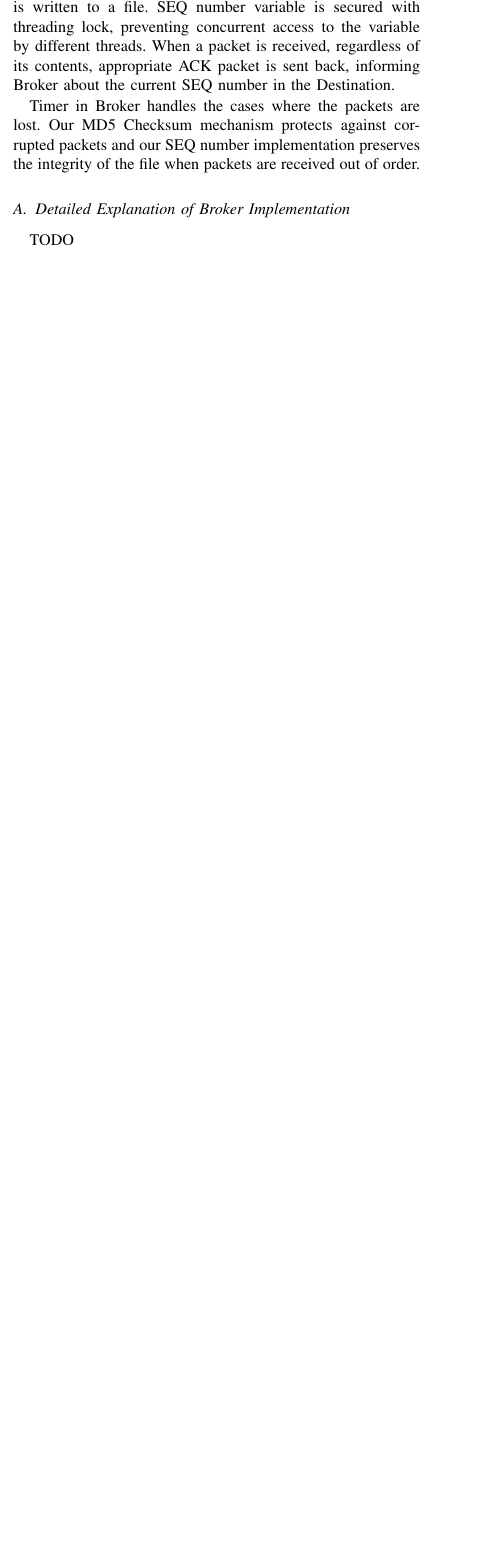
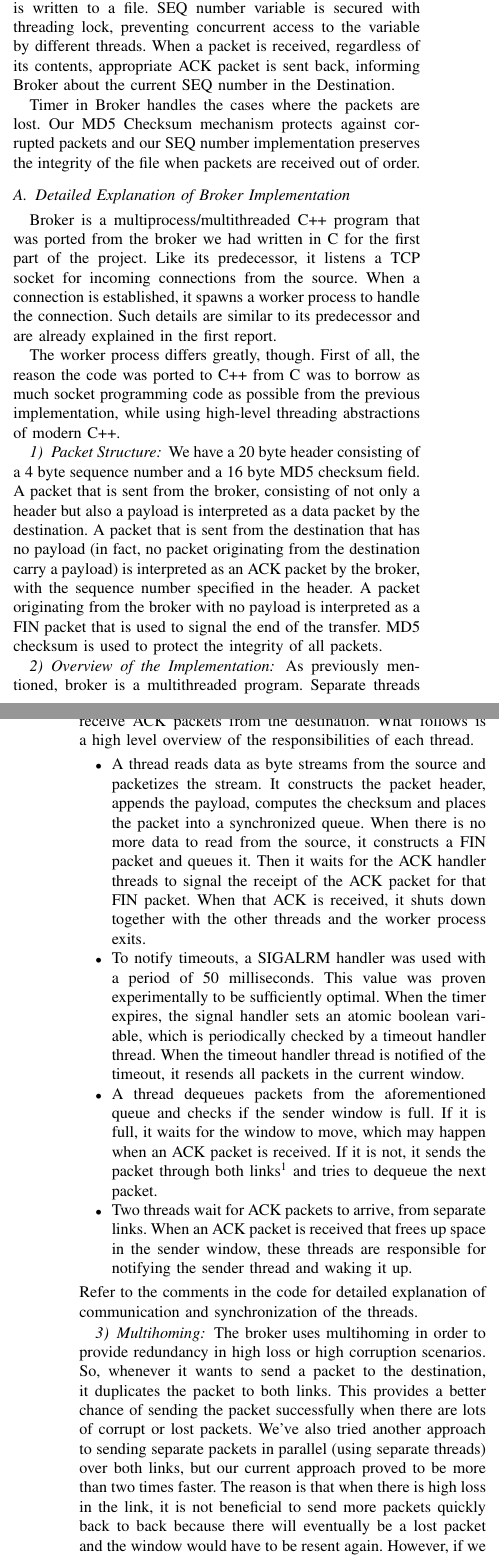
Before and after one commit to tansly/ceng435, a LaTeX paper (part2/report/report.tex): part of one column of page 1 of 2 before the commit and two parts of the columns of pages 1 and 2 of 3 after it, the two joined at a grey line, cut so that both start at the same text, the shorter picture padded with empty space. Compiled offline with pdfLaTeX; a missing font is replaced by an installed copy or a similar font; a LaTeX package or settings file that is missing is left out.

Commit message:
Add detailed explanation of broker implementation

```diff
--- a/part2/report/report.tex
+++ b/part2/report/report.tex
@@ -52,11 +50,76 @@ Broker also has a timer. When the timer expires before Broker receives an ACK, i
 
-Destination is a synchronized multithreaded application. Sockets which are binded to two different interfaces are run on these threads and awaits packets from different routers. When a packet with expected SEQ number is received, it is written to a file. SEQ number variable is secured with threading lock, preventing concurrent access to the variable by different threads. When a packet is received, regardless of its contents, appropriate ACK packet is sent back, informing Broker about the current SEQ number in the Destination.
+Destination is a synchronized multithreaded application. Sockets which are bound to two different interfaces are run on these threads and awaits packets from different routers. When a packet with expected SEQ number is received, it is written to a file. SEQ number variable is secured with threading lock, preventing concurrent access to the variable by different threads. When a packet is received, regardless of its contents, appropriate ACK packet is sent back, informing Broker about the current SEQ number in the Destination.
 
 Timer in Broker handles the cases where the packets are lost. Our MD5 Checksum mechanism protects against corrupted packets and our SEQ number implementation preserves the integrity of the file when packets are received out of order.
 
 \subsection{Detailed Explanation of Broker Implementation}
 
-TODO
+Broker is a multiprocess/multithreaded C++ program that was ported from the broker
+we had written in C for the first part of the project. Like its predecessor,
+it listens a TCP socket for incoming connections from the source. When a connection
+is established, it spawns a worker process to handle the connection. Such details
+are similar to its predecessor and are already explained in the first report.
+
+The worker process differs greatly, though. First of all, the reason the code was
+ported to C++ from C was to borrow as much socket programming code as possible
+from the previous implementation, while using high-level threading abstractions of modern C++.
+
+\subsubsection{Packet Structure}
+We have a 20 byte header consisting of a 4 byte sequence number and a 16 byte MD5 checksum field.
+A packet that is sent from the broker, consisting of not only a header but also a payload
+is interpreted as a data packet by the destination. A packet that is sent from
+the destination that has no payload (in fact, no packet originating from the destination carry a payload)
+is interpreted as an ACK packet by the broker, with the sequence number specified in the header.
+A packet originating from the broker with no payload is interpreted as a FIN packet
+that is used to signal the end of the transfer. MD5 checksum is used to protect the
+integrity of all packets.
+
+\subsubsection{Overview of the Implementation}
+As previously mentioned, broker is a multithreaded program.
+Separate threads were used to asynchronously read data from the source,
+keep track of the timer expiry, send packets to destination and receive ACK packets from
+the destination. What follows is a high level overview of the responsibilities of each thread.
+\begin{itemize}
+    \item
+        A thread reads data as byte streams from the source and packetizes the stream.
+        It constructs the packet header, appends the payload, computes the checksum and places
+        the packet into a synchronized queue. When there is no more data to read
+        from the source, it constructs a FIN packet and queues it. Then it
+        waits for the ACK handler threads to signal the receipt of the ACK packet
+        for that FIN packet. When that ACK is received, it shuts down together with
+        the other threads and the worker process exits.
+    \item
+        To notify timeouts, a SIGALRM handler was used with a period of 50 milliseconds.
+        This value was proven experimentally to be sufficiently optimal.
+        When the timer expires, the signal handler sets an atomic boolean variable, which is periodically
+        checked by a timeout handler thread. When the timeout handler thread is notified of the
+        timeout, it resends all packets in the current window.
+    \item
+        A thread dequeues packets from the aforementioned queue and checks if the
+        sender window is full. If it is full, it waits for the window to move, which may
+        happen when an ACK packet is received. If it is not, it sends the packet
+        through both links\footnote{The reason behind this approach will be explained later.}
+        and tries to dequeue the next packet.
+    \item
+        Two threads wait for ACK packets to arrive, from separate links. When an ACK
+        packet is received that frees up space in the sender window, these threads
+        are responsible for notifying the sender thread and waking it up.
+\end{itemize}
+Refer to the comments in the code for detailed explanation of communication and
+synchronization of the threads.
+
+\subsubsection{Multihoming}
+The broker uses multihoming in order to provide redundancy in high loss or high
+corruption scenarios. So, whenever it wants to send a packet to the destination,
+it duplicates the packet to both links. This provides a better chance of sending
+the packet successfully when there are lots of corrupt or lost packets. We've also
+tried another approach to sending separate packets in parallel (using separate threads)
+over both links, but our current approach proved to be more than two times faster.
+The reason is that when there is high loss in the link, it is not beneficial to
+send more packets quickly back to back because there will eventually be a lost packet and
+the window would have to be resent again. However, if we provide redundancy by sending a
+single packet over both links in parallel, we provide redundancy and increase the
+reliability this way.
 
 \section{Experiments}
 
```
Also changed, not shown: part2/report/report.tex (8 more changed lines).
